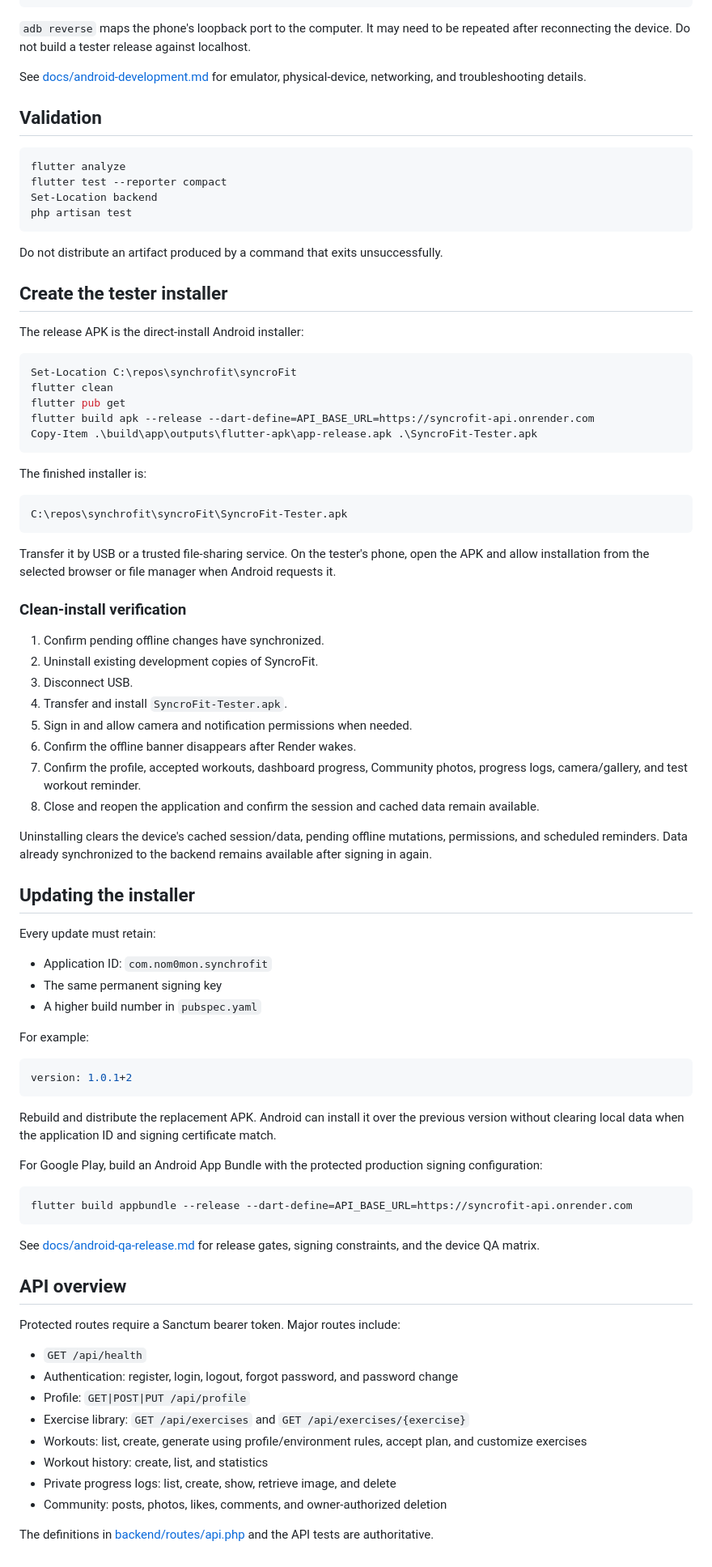
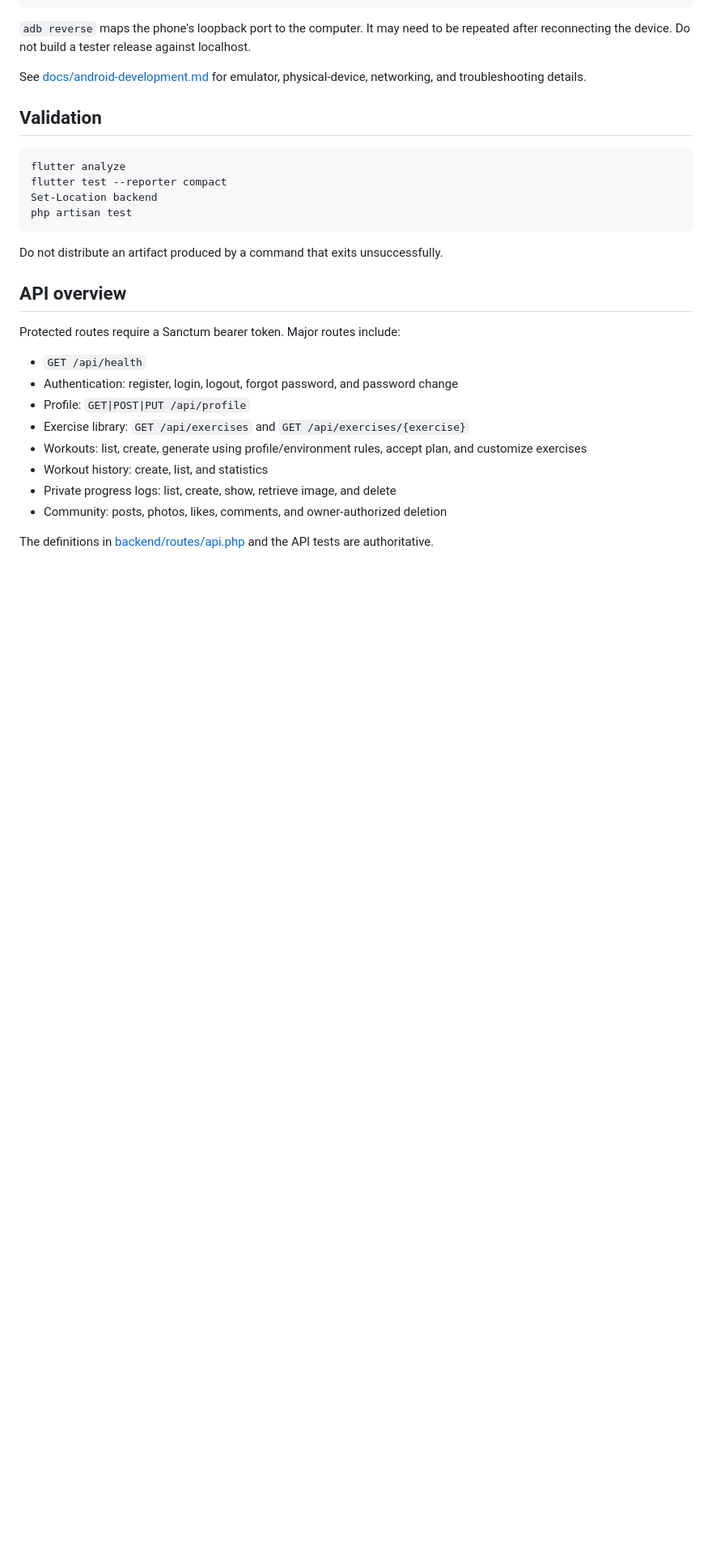
Before and after one commit to nom0mon/syncroFit, a Markdown page: README.md, the part around the change. Shown at 81% size. Rendered like a GitHub page; blank space fills up the shorter version.

````diff
--- a/README.md
+++ b/README.md
@@ -142,63 +142,6 @@ php artisan test
 
 Do not distribute an artifact produced by a command that exits unsuccessfully.
 
-## Create the tester installer
-
-The release APK is the direct-install Android installer:
-
-```powershell
-Set-Location C:\repos\synchrofit\syncroFit
-flutter clean
-flutter pub get
-flutter build apk --release --dart-define=API_BASE_URL=https://syncrofit-api.onrender.com
-Copy-Item .\build\app\outputs\flutter-apk\app-release.apk .\SyncroFit-Tester.apk
-```
-
-The finished installer is:
-
-```text
-C:\repos\synchrofit\syncroFit\SyncroFit-Tester.apk
-```
-
-Transfer it by USB or a trusted file-sharing service. On the tester's phone, open the APK and allow installation from the selected browser or file manager when Android requests it.
-
-### Clean-install verification
-
-1. Confirm pending offline changes have synchronized.
-2. Uninstall existing development copies of SyncroFit.
-3. Disconnect USB.
-4. Transfer and install `SyncroFit-Tester.apk`.
-5. Sign in and allow camera and notification permissions when needed.
-6. Confirm the offline banner disappears after Render wakes.
-7. Confirm the profile, accepted workouts, dashboard progress, Community photos, progress logs, camera/gallery, and test workout reminder.
-8. Close and reopen the application and confirm the session and cached data remain available.
-
-Uninstalling clears the device's cached session/data, pending offline mutations, permissions, and scheduled reminders. Data already synchronized to the backend remains available after signing in again.
-
-## Updating the installer
-
-Every update must retain:
-
-- Application ID: `com.nom0mon.synchrofit`
-- The same permanent signing key
-- A higher build number in `pubspec.yaml`
-
-For example:
-
-```yaml
-version: 1.0.1+2
-```
-
-Rebuild and distribute the replacement APK. Android can install it over the previous version without clearing local data when the application ID and signing certificate match.
-
-For Google Play, build an Android App Bundle with the protected production signing configuration:
-
-```powershell
-flutter build appbundle --release --dart-define=API_BASE_URL=https://syncrofit-api.onrender.com
-```
-
-See [docs/android-qa-release.md](docs/android-qa-release.md) for release gates, signing constraints, and the device QA matrix.
-
 ## API overview
 
 Protected routes require a Sanctum bearer token. Major routes include:
````
